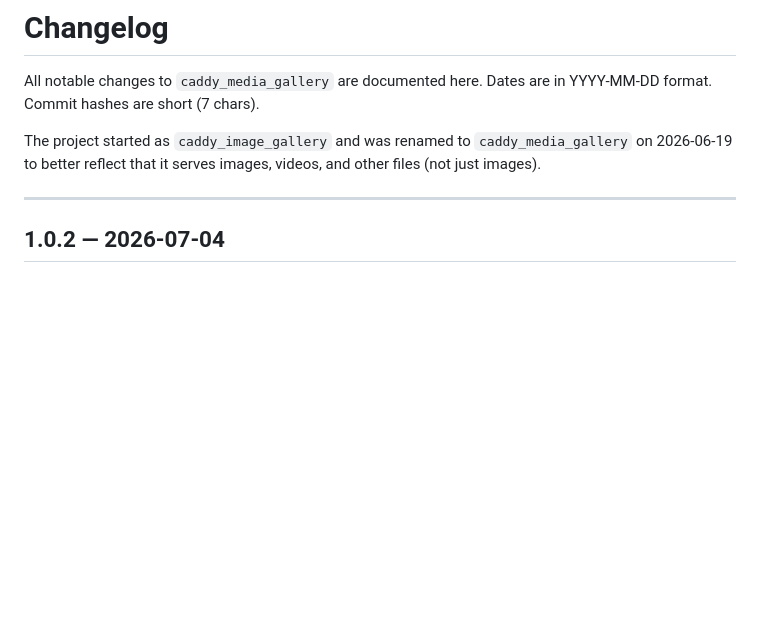
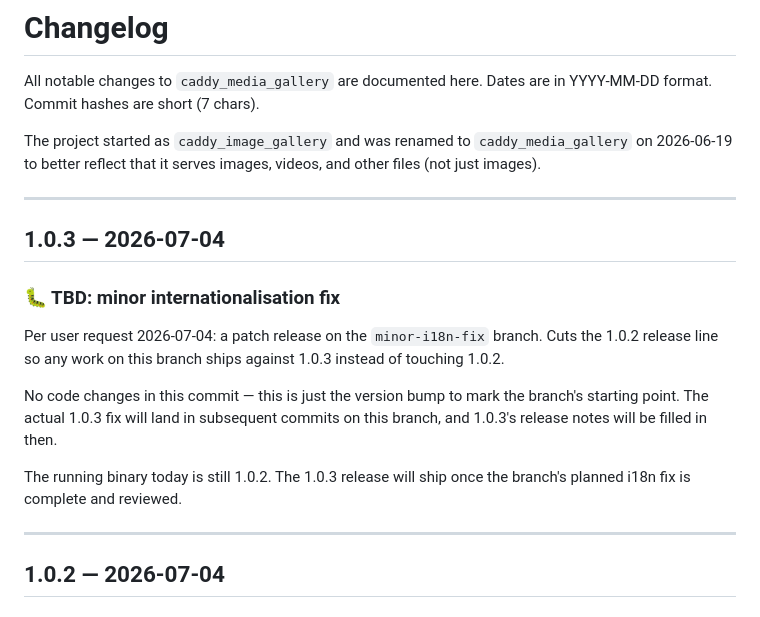
Before and after one commit to synapticloop/caddy_media_gallery, a Markdown page: CHANGELOG.md, the part around the change. Rendered like a GitHub page; blank space fills up the shorter version.

Commit message:
docs: bump version to 1.0.3 on minor-i18n-fix branch
Per user request 2026-07-04: create the `minor-i18n-fix`
branch and bump the version to 1.0.3. The 1.0.2 release
already exists (tagged as `v1.0.2`) — this commit starts
the 1.0.3 patch line on the new branch.

Branch origin: split from `main` at `86a513d` (the most
recent commit on main, the post-merge build.sh fix for
the 1.0.2 release). Anything on this branch until its
next merge into main will be 1.0.3 work.

CHANGES (docs-only, no code):

  README.md
    - Updated the top blockquote from "Release 1.0.2" to
      "Release 1.0.3 — patch release on the 1.0 line".
    - Updated the "pin to `1.0.2`" language to "pin to
      `1.0.3`" for consistency.

  CHANGELOG.md
    - Added a `1.0.3 — 2026-07-04` section ABOVE the
      `1.0.2` section. Documents the version bump, the
      `minor-i18n-fix` branch context, and notes that
      no code changes ship in this commit (subsequent
      commits on this branch will fill in the 1.0.3
      release notes).
    - The 1.0.2, 1.0.1, and 1.0.0 sections are unchanged —
      they remain as historical release entries.

NO CODE CHANGES — this is a pure version bump + docs marker
to signal the start of the 1.0.3 patch line. The running
Caddy binary is still 1.0.2 (the v1.0.2 build was a stable
release that did not have any minor-i18n-fix work in it);
a new tagged release of 1.0.3 will be cut when the branch's
planned i18n fix is merged into main and reviewed.

```diff
--- a/CHANGELOG.md
+++ b/CHANGELOG.md
@@ -6,6 +6,26 @@ YYYY-MM-DD format. Commit hashes are short (7 chars).
 The project started as `caddy_image_gallery` and was renamed to `caddy_media_gallery`
 on 2026-06-19 to better reflect that it serves images, videos, and other files
 (not just images).
+
+---
+
+## 1.0.3 — 2026-07-04
+
+### 🐛 TBD: minor internationalisation fix
+
+Per user request 2026-07-04: a patch release on the
+`minor-i18n-fix` branch. Cuts the 1.0.2 release line so
+any work on this branch ships against 1.0.3 instead of
+touching 1.0.2.
+
+No code changes in this commit — this is just the version
+bump to mark the branch's starting point. The actual 1.0.3
+fix will land in subsequent commits on this branch, and
+1.0.3's release notes will be filled in then.
+
+The running binary today is still 1.0.2. The 1.0.3
+release will ship once the branch's planned i18n fix is
+complete and reviewed.
 
 ---
 
```
Also changed, not shown: README.md (+1 -1 lines).
